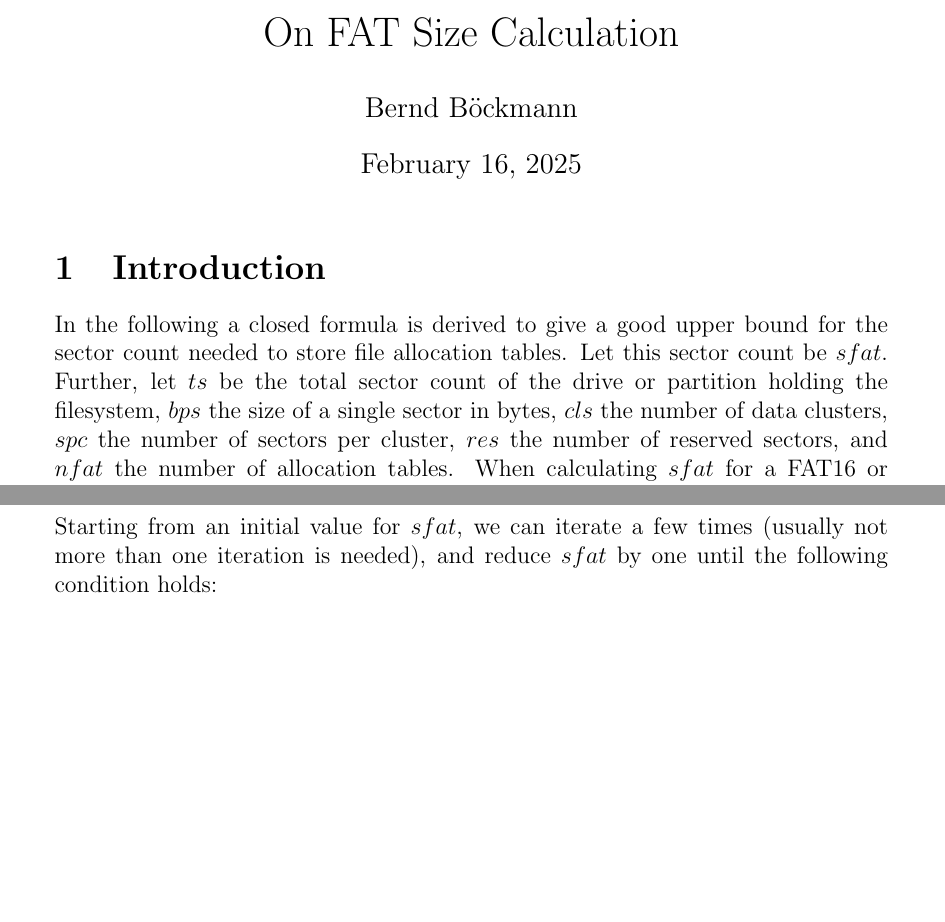
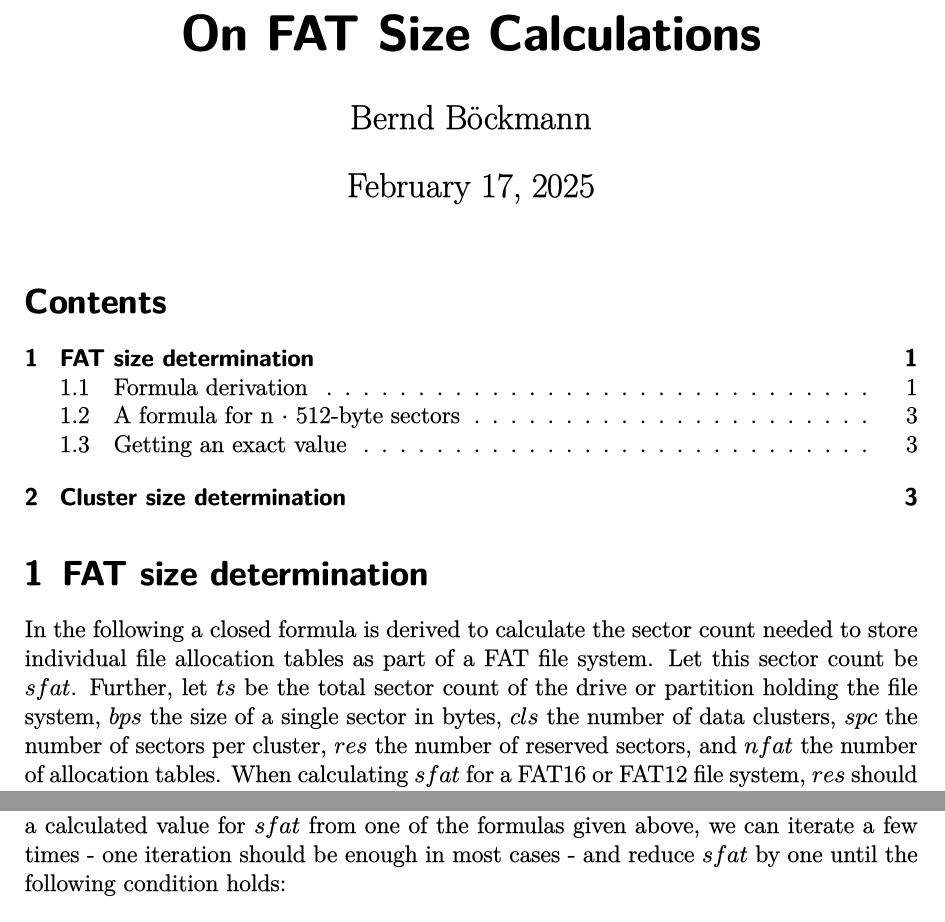
Before and after one commit to boeckmann/fatdocs, a LaTeX document (fatcalc.tex): two parts of pages 1 and 4 of 4 before the commit and two parts of pages 1 and 3 of 4 after it, joined at a grey line, cut so that both start at the same text, the shorter picture padded with empty space. The pictures show the PDF file fatcalc.pdf that the author committed with the source.

Commit message:
fix typos, tex font and layout changes

```diff
--- a/fatcalc.tex
+++ b/fatcalc.tex
@@ -9,16 +12,16 @@
 
-\title{On FAT Size Calculation}
+\title{On FAT Size Calculations}
 \author{Bernd Böckmann}
 
-%%% BEGIN DOCUMENT
 \begin{document}
 
 \maketitle
+\tableofcontents
 
-\section{Introduction}
-In the following a closed formula is derived to give a good upper bound for the sector count needed to store file allocation tables. Let this sector count be $sfat$. Further, let $ts$ be the total sector count of the drive or partition holding the filesystem, $bps$ the size of a single sector in bytes, $cls$ the number of data clusters, $spc$ the number of sectors per cluster, $res$ the number of reserved sectors, and $nfat$ the number of allocation tables. When calculating $sfat$ for a FAT16 or FAT12 filesystem, $res$ should include the sector count of the root directory.
+\section{FAT size determination}
+In the following a closed formula is derived to calculate the sector count needed to store individual file allocation tables as part of a FAT file system. Let this sector count be $sfat$. Further, let $ts$ be the total sector count of the drive or partition holding the file system, $bps$ the size of a single sector in bytes, $cls$ the number of data clusters, $spc$ the number of sectors per cluster, $res$ the number of reserved sectors, and $nfat$ the number of allocation tables. When calculating $sfat$ for a FAT16 or FAT12 file system, $res$ should include the sector count of the root directory.
 
-\section{Formula derivation}
+\subsection{Formula derivation}
 The number of clusters adheres to the following formula:
 \begin{equation}
 cls = \left\lfloor\frac{ts - res - nfat \cdot sfat}{spc}\right\rfloor
@@ -71,5 +74,4 @@ sfat \le \frac{(ts - res + 1) / 2 + spc}{bps \cdot spc / 2 ft + 1} + 1
 This formula should be overflow safe in the case that $ts$ reaches the end of the number range. The term $bps \cdot spc / 2 ft$ might be problematic on 16-bit arithmetic. It can be re-arranged to $bps / 2 ft \cdot spc$ at the cost of a slightly more inaccurate result.
 
 
-\section{A formula for n $\cdot$ 512-byte sectors}
-Lets assume $bps = n \cdot 512$, with $n = 1$ for 512-byte sectors and $n = 8$ for 4096-byte sectors. Let further assume that we have two file allocables $nfat = 2$. Formula (\ref{s2}) can then be used to calculate $sfat_{12}$ for FAT12, $sfat_{16}$ for FAT16 and $sfat_{32}$ for FAT32 as follows using integer arithmetic:
+\subsection{A formula for n $\cdot$ 512-byte sectors}
@@ -88,13 +91,21 @@ with $t = 170$ for FAT12, $t = 128$ for FAT16 and $t = 64$ for FAT32, and $n = b
-As the above formulas give an upper bound for the number of sectors required for the FAT, what can be done to get exact numbers to not waste any sectors? Starting from an initial value for $sfat$, we can iterate a few times (usually not more than one iteration is needed), and reduce $sfat$ by one until the following condition holds:
+\subsection{Getting an exact value}
+As the above formulas give an upper bound for the number of sectors required for the FAT, what can be done to get an exact number to not waste any sectors? Starting from a calculated value for $sfat$ from one of the formulas given above, we can iterate a few times - one iteration should be enough in most cases - and reduce $sfat$ by one until the following condition holds:
 \begin{equation}
 (ts - res - nfat \cdot sfat) / spc > sfat \cdot bps / ft - 2
 \end{equation}
 If the left term is larger than the right term, the FAT is not large enough to store the number of clusters needed. We have to take into account the two reserved clusters. This is what the term $-2$ is for. So the algorithm is:
+\begin{algorithm}
 \begin{algorithmic}
-\State $sfat \gets$ calculate initial value representing upper bound
+\caption{FAT size determination}
+\State $sfat \gets$ calculate initial value
 \While{$(ts - res - nfat \cdot sfat) / spc \le sfat \cdot bps / ft - 2$}
 \State $sfat \gets sfat - 1$
 \EndWhile
 \State $sfat \gets sfat + 1$
 \end{algorithmic}
+\end{algorithm}
+
+\section{Cluster size determination}
+To be written...
+
 \end{document}
```
Also changed, not shown: fatcalc.pdf, fatcalc.tex (18 more changed lines).
